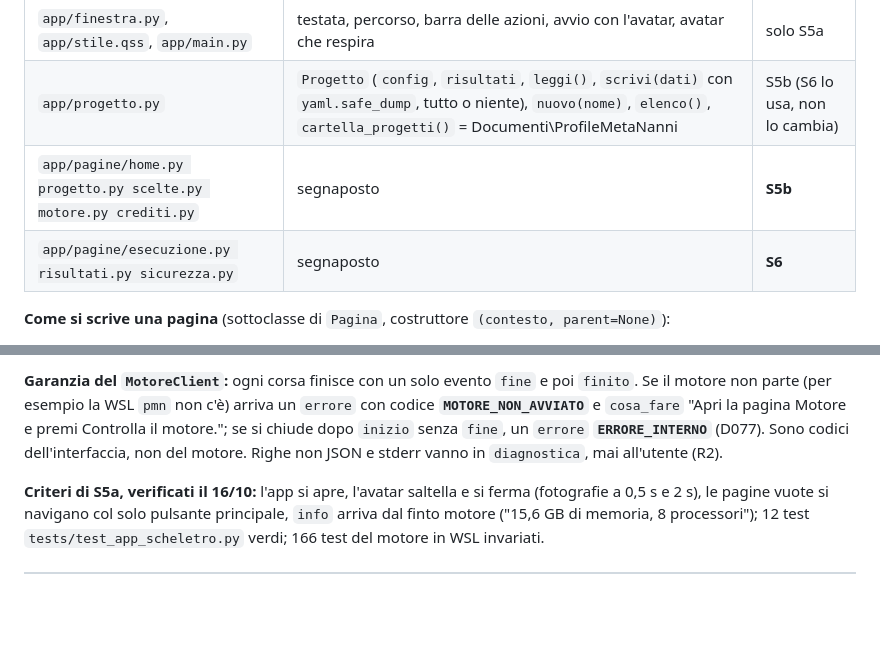
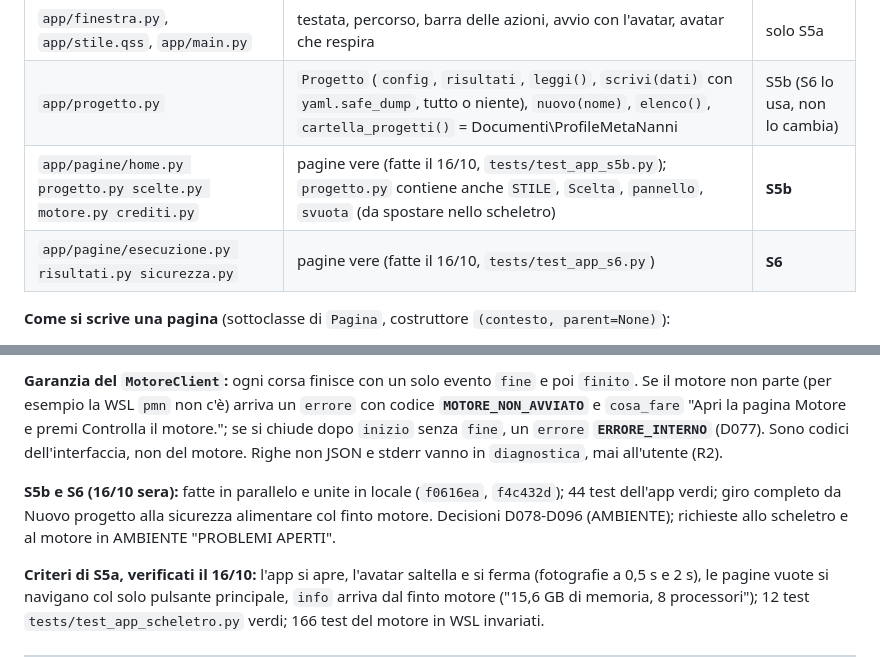
Before and after one commit to GiampieroFederici/profilemetananni, a Markdown page: docs/interfaccia_S4.md, 2 parts joined by grey strips. GitHub-like rendering; blank space fills up the shorter version.

Commit message:
docs(gui): S5b and S6 pages merged, state in interfaccia_S4 section 7.1
Co-Authored-By: Claude Opus 5.5 <noreply@anthropic.com>

```diff
--- a/docs/interfaccia_S4.md
+++ b/docs/interfaccia_S4.md
@@ -209,8 +209,8 @@ tests/test_app_*.py       # pytest-qt contro il finto motore (--velocita 0, --sc
 | `app/motore.py` | `MotoreClient`: `avvia(comando, *argomenti)`, segnali `evento(dict)` e `finito(codice_uscita, evento_fine)`, `annulla()`, `in_corso()`, `corsa`, `diagnostica`; `percorso_per_motore(p)` (Windows → `/mnt/c/...` per il motore vero) | solo S5a |
 | `app/finestra.py`, `app/stile.qss`, `app/main.py` | testata, percorso, barra delle azioni, avvio con l'avatar, avatar che respira | solo S5a |
 | `app/progetto.py` | `Progetto` (`config`, `risultati`, `leggi()`, `scrivi(dati)` con `yaml.safe_dump`, tutto o niente), `nuovo(nome)`, `elenco()`, `cartella_progetti()` = Documenti\ProfileMetaNanni | S5b (S6 lo usa, non lo cambia) |
-| `app/pagine/home.py progetto.py scelte.py motore.py crediti.py` | segnaposto | **S5b** |
-| `app/pagine/esecuzione.py risultati.py sicurezza.py` | segnaposto | **S6** |
+| `app/pagine/home.py progetto.py scelte.py motore.py crediti.py` | pagine vere (fatte il 16/10, `tests/test_app_s5b.py`); `progetto.py` contiene anche `STILE`, `Scelta`, `pannello`, `svuota` (da spostare nello scheletro) | **S5b** |
+| `app/pagine/esecuzione.py risultati.py sicurezza.py` | pagine vere (fatte il 16/10, `tests/test_app_s6.py`) | **S6** |
 
 **Come si scrive una pagina** (sottoclasse di `Pagina`, costruttore `(contesto, parent=None)`):
 - contenuto in `self.corpo` (un `QVBoxLayout`, il titolo c'è già se si mette `titolo`); la finestra la mette da sola dentro una zona che scorre;
@@ -225,6 +225,8 @@ tests/test_app_*.py       # pytest-qt contro il finto motore (--velocita 0, --sc
 e premi Controlla il motore."; se si chiude dopo `inizio` senza `fine`, un `errore` **`ERRORE_INTERNO`** (D077). Sono codici
 dell'interfaccia, non del motore. Righe non JSON e stderr vanno in `diagnostica`, mai all'utente (R2).
 
+**S5b e S6 (16/10 sera):** fatte in parallelo e unite in locale (`f0616ea`, `f4c432d`); 44 test dell'app verdi; giro completo da Nuovo progetto alla sicurezza alimentare col finto motore. Decisioni D078-D096 (AMBIENTE); richieste allo scheletro e al motore in AMBIENTE "PROBLEMI APERTI".
+
 **Criteri di S5a, verificati il 16/10:** l'app si apre, l'avatar saltella e si ferma (fotografie a 0,5 s e 2 s), le pagine vuote
 si navigano col solo pulsante principale, `info` arriva dal finto motore ("15,6 GB di memoria, 8 processori"); 12 test
 `tests/test_app_scheletro.py` verdi; 166 test del motore in WSL invariati.
```
